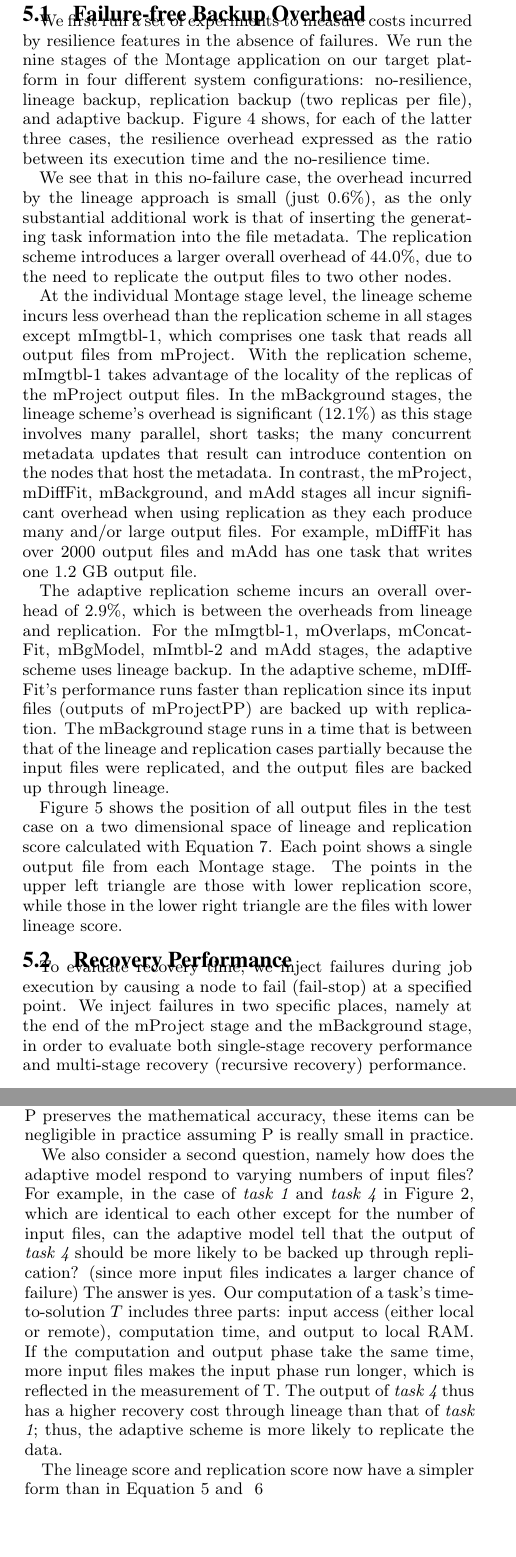
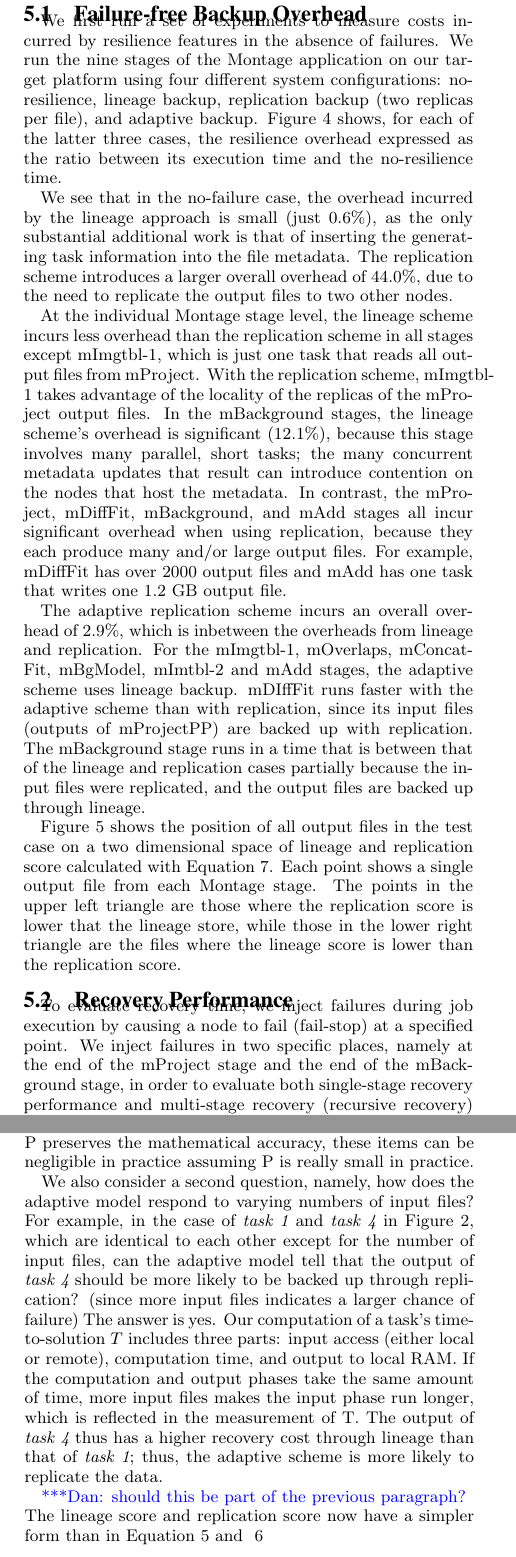
Before and after one commit to zhaozhang/SC_2015_Resilience, a LaTeX paper (Resilience.tex): two parts of the columns of pages 5 and 7 of 11, joined at a grey line, cut so that both start at the same text, the shorter picture padded with empty space. Compiled offline with pdfLaTeX.

Commit message:
finishing pass through the paper

```diff
--- a/Resilience.tex
+++ b/Resilience.tex
@@ -521,28 +521,28 @@ We specify a network bandwidth of 20~MB/s in AMFORA, which was measured in the s
 \subsection{Failure-free Backup Overhead}
 We first run a set of experiments to measure costs incurred by resilience features in the absence of failures.
 We run the nine stages
-of the Montage application on our target platform in four different system configurations: no-resilience, lineage backup,
+of the Montage application on our target platform using four different system configurations: no-resilience, lineage backup,
 replication backup (two replicas per file), and adaptive backup.
 Figure~\ref{fig:montage} shows, for each of the latter three cases, the resilience overhead expressed as
 the ratio between its execution time and the no-resilience time.
 
-We see that in this no-failure case, the overhead incurred by the lineage approach is small (just 0.6\%),
+We see that in the no-failure case, the overhead incurred by the lineage approach is small (just 0.6\%),
 as the only substantial additional work is that of inserting the generating task information into the file metadata.
 The replication scheme introduces a larger overall overhead of 44.0\%, due to the need to replicate the output files
 to two other nodes.
 
 At the individual Montage stage level, the lineage scheme incurs less overhead than the replication scheme in all stages except mImgtbl-1,
-which comprises one task that reads all output files from mProject.
+which is just one task that reads all output files from mProject.
 With the replication scheme, mImgtbl-1 takes advantage of the locality of the replicas of the mProject output files.
-In the mBackground stages, the lineage scheme's overhead is significant (12.1\%) as this stage involves many
+In the mBackground stages, the lineage scheme's overhead is significant (12.1\%), because this stage involves many
 parallel, short tasks; the many concurrent metadata updates that result can introduce contention on the nodes that host the metadata.
-In contrast, the mProject, mDiffFit, mBackground, and mAdd stages all incur significant overhead when using replication as they each produce many and/or large output files.
+In contrast, the mProject, mDiffFit, mBackground, and mAdd stages all incur significant overhead when using replication, because they each produce many and/or large output files.
 For example, mDiffFit has over 2000 output files and mAdd has one task that writes one 1.2~GB output file.
 
-The adaptive replication scheme incurs an overall overhead of 2.9\%, which is between the overheads from lineage and replication.
+The adaptive replication scheme incurs an overall overhead of 2.9\%, which is inbetween the overheads from lineage and replication.
 For the mImgtbl-1, mOverlaps, mConcatFit, mBgModel, mImtbl-2 and mAdd stages, the adaptive
 scheme uses lineage backup.
-In the adaptive scheme, mDIffFit's performance runs faster than replication since its input files (outputs of mProjectPP) are backed up with replication.
+mDIffFit runs faster with the adaptive scheme than with replication, since its input files (outputs of mProjectPP) are backed up with replication.
 The mBackground stage runs in a time that is between that of the lineage and replication cases partially because the input files
 were replicated, and the output files are backed up through lineage.
 
@@ -557,13 +557,12 @@ were replicated, and the output files are backed up through lineage.
 \end{figure}
 
 Figure~\ref{fig:montage-space} shows the position of all output files in the test case on a two dimensional space of lineage and replication score calculated with Equation~\ref{EQ:combined}.
-Each point shows a single output file from each Montage stage. The points in the upper left triangle are those with lower
-replication score, while those in the lower right triangle are the files with lower lineage score.
-
+Each point shows a single output file from each Montage stage. The points in the upper left triangle are those where the replication score is lower that the lineage store,
+while those in the lower right triangle are the files where the lineage score is lower than the replication score.
 
 \subsection{Recovery Performance}
 To evaluate recovery time, we inject failures during job execution by causing a node to fail (fail-stop) at a specified point.
-We inject failures in two specific places, namely at the end of the mProject stage and the mBackground stage,
+We inject failures in two specific places, namely at the end of the mProject stage and the end of the mBackground stage,
 in order to evaluate both single-stage recovery performance and multi-stage recovery (recursive recovery) performance.
 
 \subsubsection{Single-Stage Recovery}
@@ -655,11 +654,12 @@ We see that unless $P$ is quite large, data and metadata copy costs dominate.
 
 Surprisingly, the adaptive backup decisions remain the same under all five failure rate configurations, which implies the failure rate is irrelevant to the adaptive backup decision making. Looking back into the expected recovery cost equations (Equations~\ref{EQ:spatial} and \ref{EQ:temporal}), though items leading by P preserves the mathematical accuracy, these items can be negligible in practice assuming P is really small in practice.
 
-We also consider a second question, namely how does the adaptive model respond to varying numbers of input files?
+We also consider a second question, namely, how does the adaptive model respond to varying numbers of input files?
 For example, in the case of {\em task 1} and {\em task 4} in Figure~\ref{fig:taxonomy}, which are identical to each other except for the number of input files, can the adaptive model tell that the output of {\em task 4} should be more likely to be backed up through replication? (since more input files indicates a larger chance of failure)
 The answer is yes.
-Our computation of a task's time-to-solution $T$ includes three parts: input access (either local or remote), computation time, and output to local RAM. If the computation and output phase take the same time, more input files makes the input phase run longer, which is reflected in the measurement of T. The output of {\em task 4} thus has a higher recovery cost through lineage than that of {\em task 1}; thus, the adaptive scheme is more likely to replicate the data.
+Our computation of a task's time-to-solution $T$ includes three parts: input access (either local or remote), computation time, and output to local RAM. If the computation and output phases take the same amount of time, more input files makes the input phase run longer, which is reflected in the measurement of T. The output of {\em task 4} thus has a higher recovery cost through lineage than that of {\em task 1}; thus, the adaptive scheme is more likely to replicate the data.
 
+\katznote{should this be part of the previous paragraph?}
 The lineage score and replication score now have a simpler form than in Equation~\ref{EQ:spatial} and ~\ref{EQ:temporal}
 %\iannote{What do you mean ``now"? And simpler than what? Why?}\zhaonote{simpler than Equation 5 and 6, since we eliminate the part with $P$ because $P$'s impact is limited}:
 \begin{itemize}
```
Also changed, not shown: Resilience.tex (16 more changed lines).
